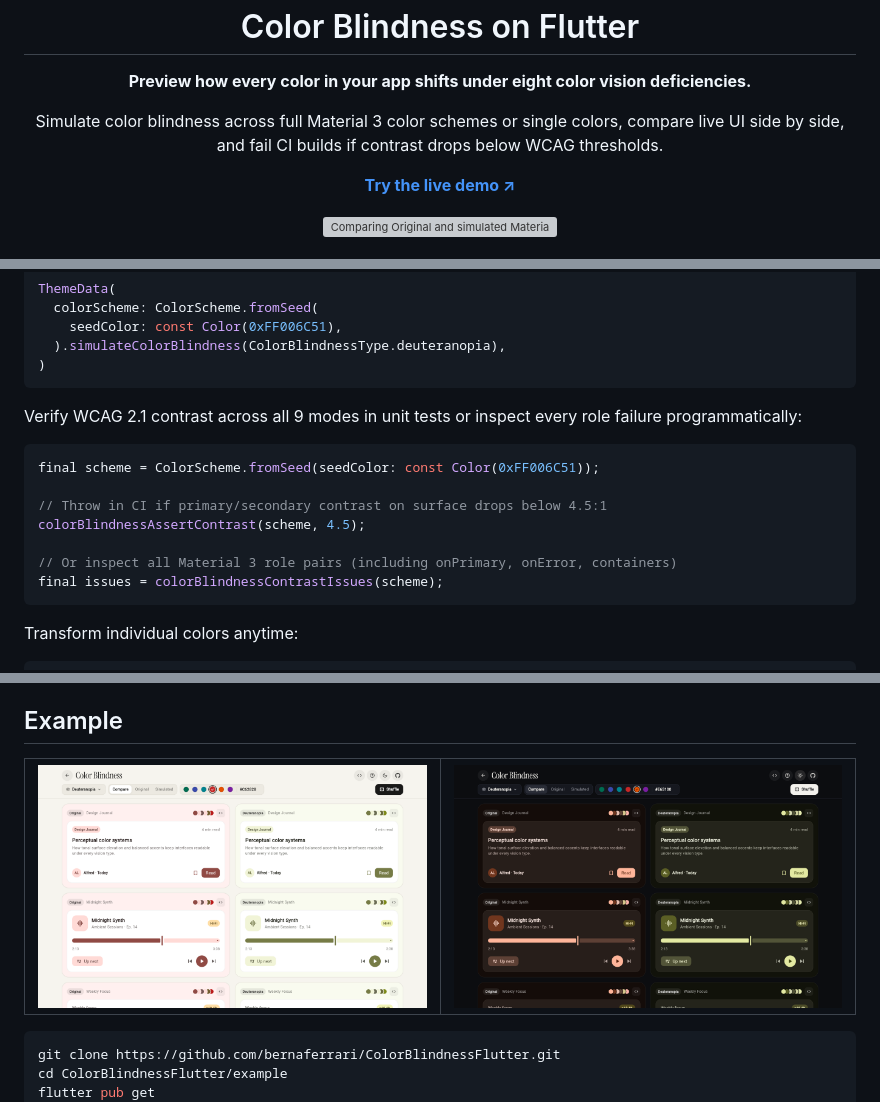
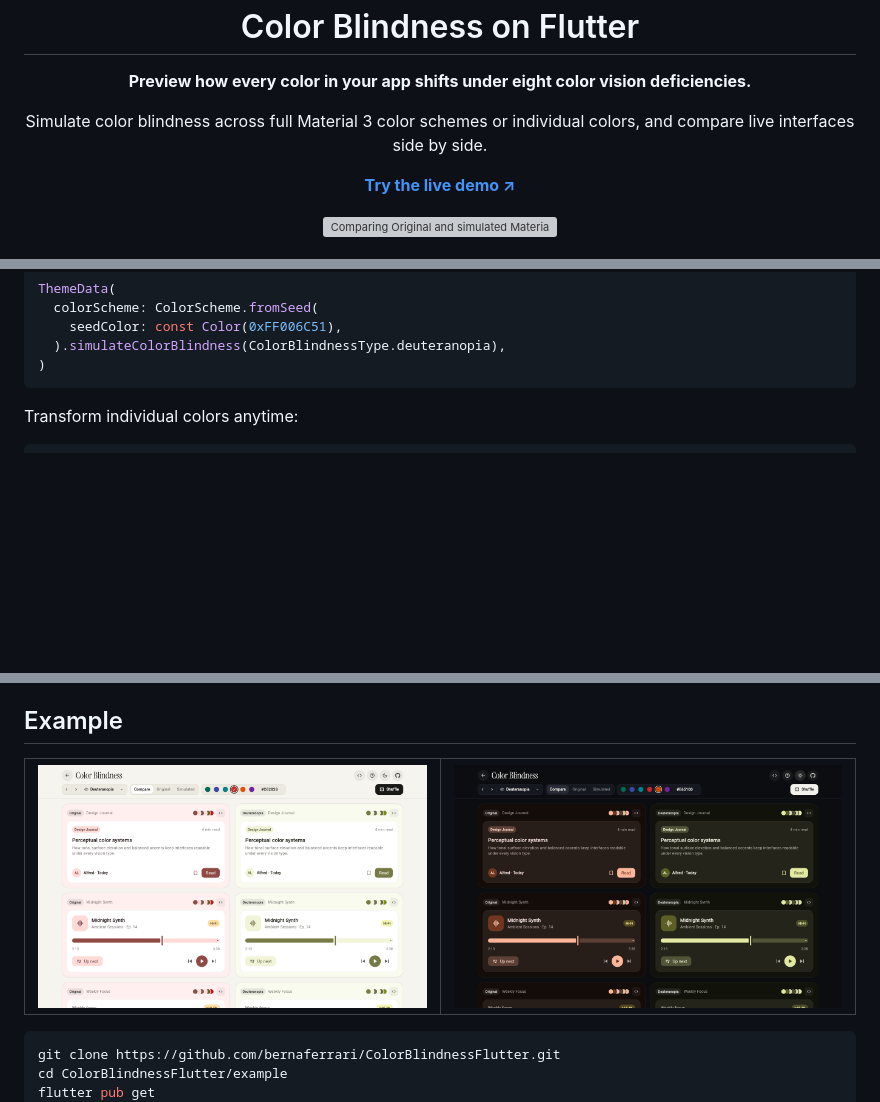
Before and after one commit to bernaferrari/ColorBlindnessFlutter, a Markdown page: README.md, 3 parts joined by grey strips. Drawn GitHub-style; pictures changed too: doc/screenshots/comparison.png, doc/screenshots/dark-mode.png; blank space fills up the shorter version; grey boxes are pictures that could not be loaded.

Commit message:
Refine README copy, social preview card, and updated screenshots

````diff
--- a/README.md
+++ b/README.md
@@ -6,7 +6,7 @@
 
 <p align="center"><strong>Preview how every color in your app shifts under eight color vision deficiencies.</strong></p>
 
-<p align="center">Simulate color blindness across full Material 3 color schemes or single colors, compare live UI side by side, and fail CI builds if contrast drops below WCAG thresholds.</p>
+<p align="center">Simulate color blindness across full Material 3 color schemes or individual colors, and compare live interfaces side by side.</p>
 
 <p align="center"><a href="https://bernaferrari.github.io/ColorBlindnessFlutter/"><strong>Try the live demo ↗</strong></a></p>
 
@@ -34,18 +34,6 @@ ThemeData(
     seedColor: const Color(0xFF006C51),
   ).simulateColorBlindness(ColorBlindnessType.deuteranopia),
 )
-```
-
-Verify WCAG 2.1 contrast across all 9 modes in unit tests or inspect every role failure programmatically:
-
-```dart
-final scheme = ColorScheme.fromSeed(seedColor: const Color(0xFF006C51));
-
-// Throw in CI if primary/secondary contrast on surface drops below 4.5:1
-colorBlindnessAssertContrast(scheme, 4.5);
-
-// Or inspect all Material 3 role pairs (including onPrimary, onError, containers)
-final issues = colorBlindnessContrastIssues(scheme);
 ```
 
 Transform individual colors anytime:
````
Also changed, not shown: doc/brand/social.jpg, 2 other files.
